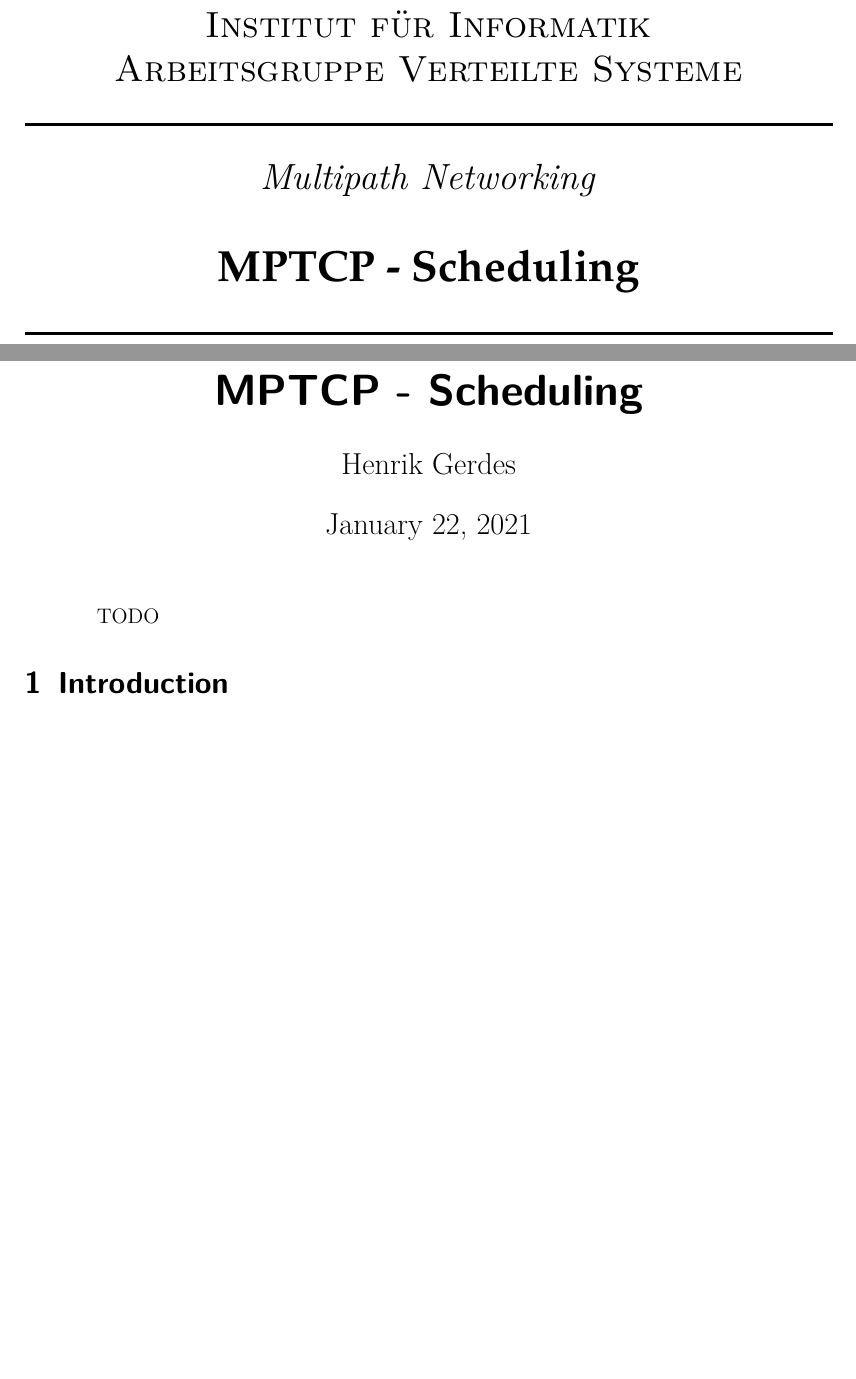
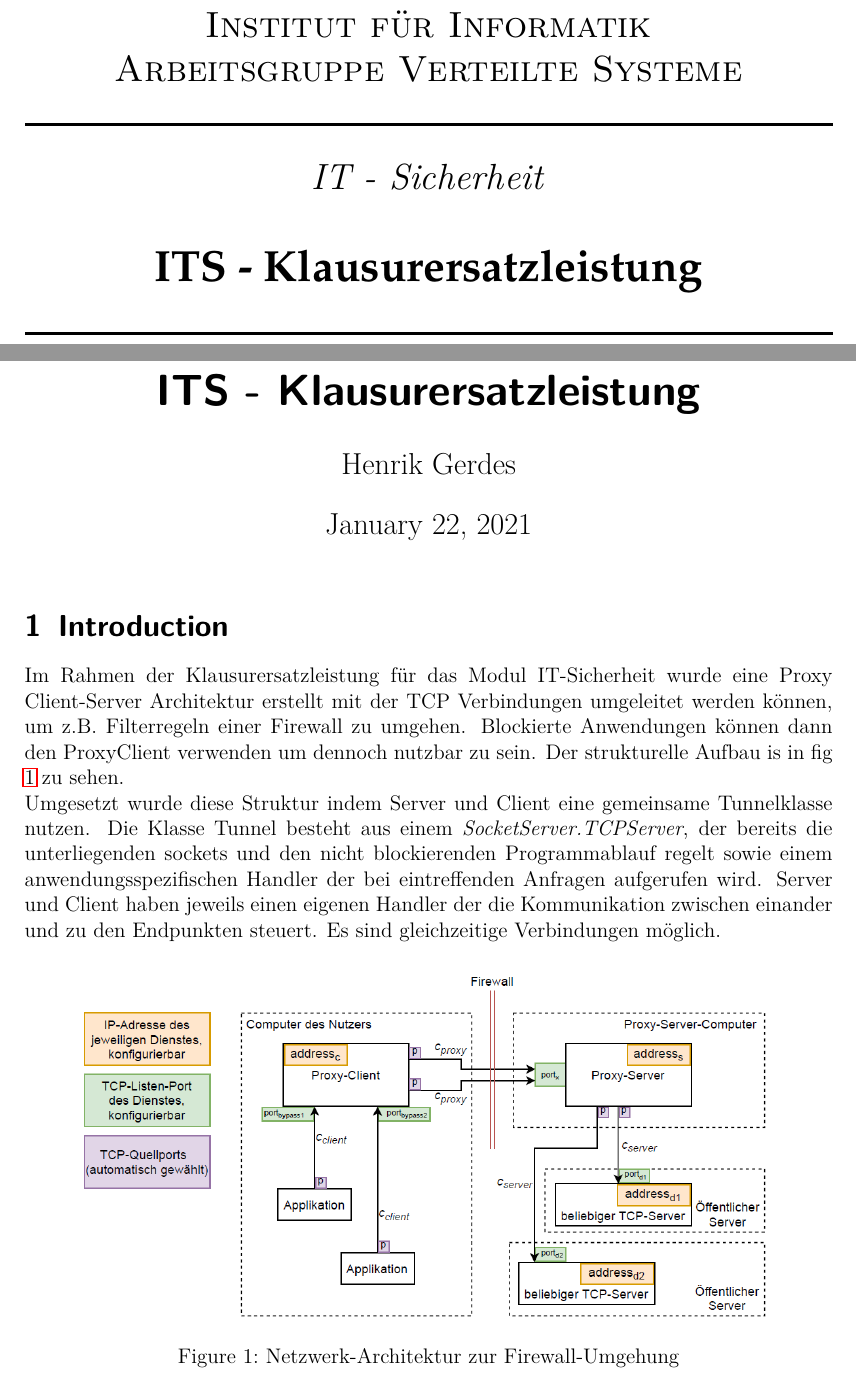
Before and after one commit to hegerdes/IT-Sec-Lecture, a LaTeX problem sheet (FinalExam/docs/ITS_WiSe_202021_Hausarbeit_969272.tex, which reads FinalExam/docs/inc/personalize.inc.tex): two parts of pages 1 and 4 of 4 before the commit and two parts of pages 1 and 4 of 5 after it, joined at a grey line, cut so that both start at the same text, the shorter picture padded with empty space. Compiled offline with pdfLaTeX.

Commit message:
Added introuction for paper

```diff
--- a/FinalExam/docs/ITS_WiSe_202021_Hausarbeit_969272.tex
+++ b/FinalExam/docs/ITS_WiSe_202021_Hausarbeit_969272.tex
@@ -17,10 +17,18 @@
 \pagestyle{plain}
 \pagenumbering{arabic}
 \maketitle
-\begin{abstract}
-    TODO
-\end{abstract}
+
 \section{Introduction}
+Im Rahmen der Klausurersatzleistung für das Modul IT-Sicherheit wurde eine Proxy Client-Server Architektur erstellt mit der TCP Verbindungen umgeleitet werden können, um z.B. Filterregeln einer Firewall zu umgehen. Blockierte Anwendungen können dann den ProxyClient verwenden um dennoch nutzbar zu sein. Der strukturelle Aufbau is in fig \ref{fig::arch} zu sehen.\newline
+Umgesetzt wurde diese Struktur indem Server und Client eine gemeinsame Tunnelklasse nutzen. Die Klasse Tunnel besteht aus einem \textit{SocketServer.TCPServer}, der bereits die unterliegenden sockets und den nicht blockierenden Programmablauf regelt sowie einem anwendungsspezifischen Handler der bei eintreffenden Anfragen aufgerufen wird. Server und Client haben jeweils einen eigenen Handler der die Kommunikation zwischen einander und zu den Endpunkten steuert. Es sind gleichzeitige Verbindungen möglich.
+
+\begin{figure}[H]
+    \centering
+    \includegraphics[width=0.9\textwidth]{structure.png}
+    \caption{Netzwerk-Architektur zur Firewall-Umgehung}
+    \label{fig::arch}
+\end{figure}
+
 \section{Security}
 \section{Evaluation}
 \end{document}
--- a/FinalExam/docs/inc/personalize.inc.tex
+++ b/FinalExam/docs/inc/personalize.inc.tex
@@ -4,7 +4,7 @@
 %%%%%%%%%%%%%%%%%%%%%%%%%%%%%%%%%%%%%%%%%%%%%%%%%%%%%%%%%%%%%%%%%%%%%%%%
 
 % % Main Title of Document:
-\newcommand{\myMaintitle}{MPTCP - Scheduling}
+\newcommand{\myMaintitle}{ITS - Klausurersatzleistung}
 
 % % Sub Title of DocInput:
 \newcommand{\mySubtitle}{Developing holistic software solutions through integration of existing individual solutions.}
@@ -25,7 +25,7 @@
 \newcommand{\submission}{\today}
 
 % % Ihr Abgabedatum:
-\newcommand{\mycourse}{Multipath Networking}
+\newcommand{\mycourse}{IT - Sicherheit}
 
 % % Name des Betreuers/Erstprüfenden:
 \newcommand{\fistSupervisor}{Dennis Ziegenhagen}
```
Also changed, not shown: FinalExam/docs/inc/title.inc.tex (+1 -1 lines), FinalExam/docs/fig/structure.png (added).
